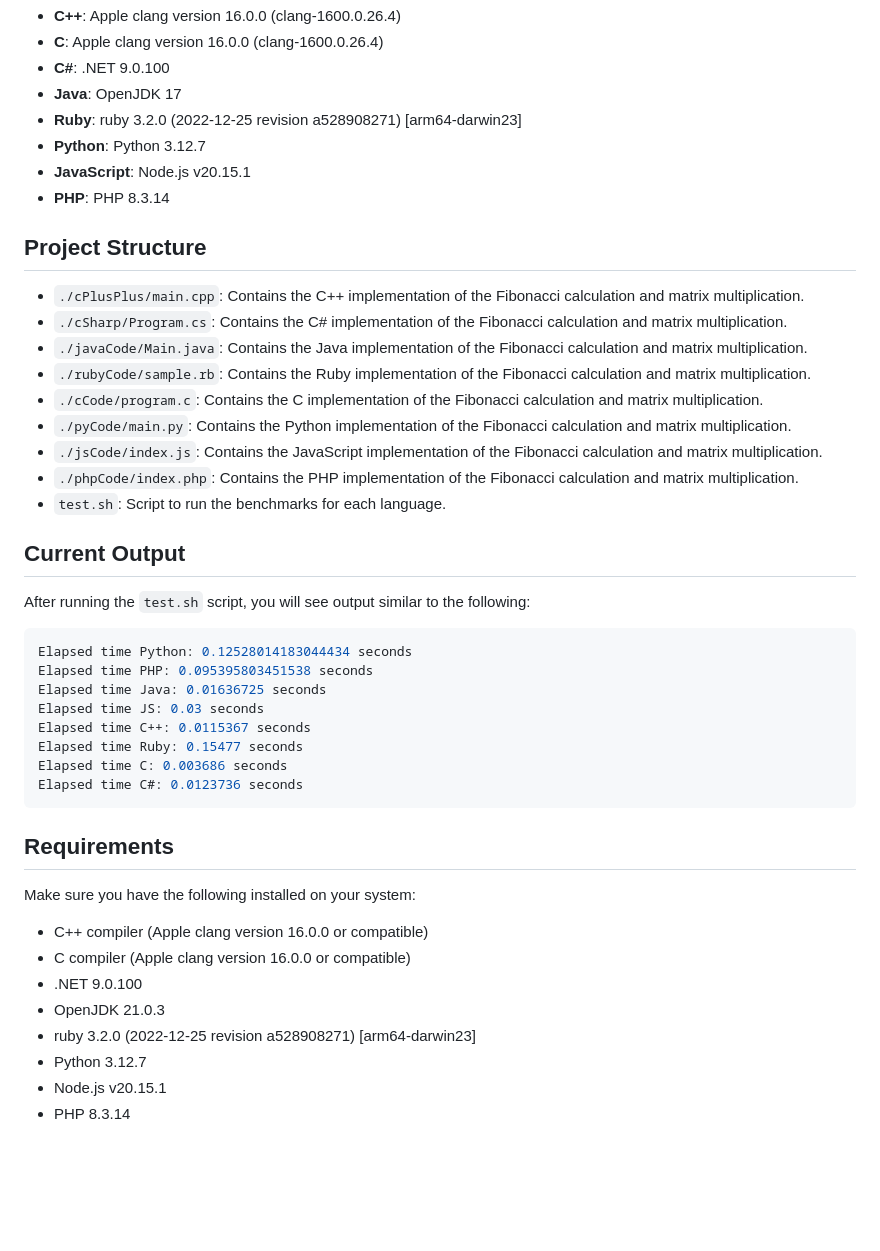
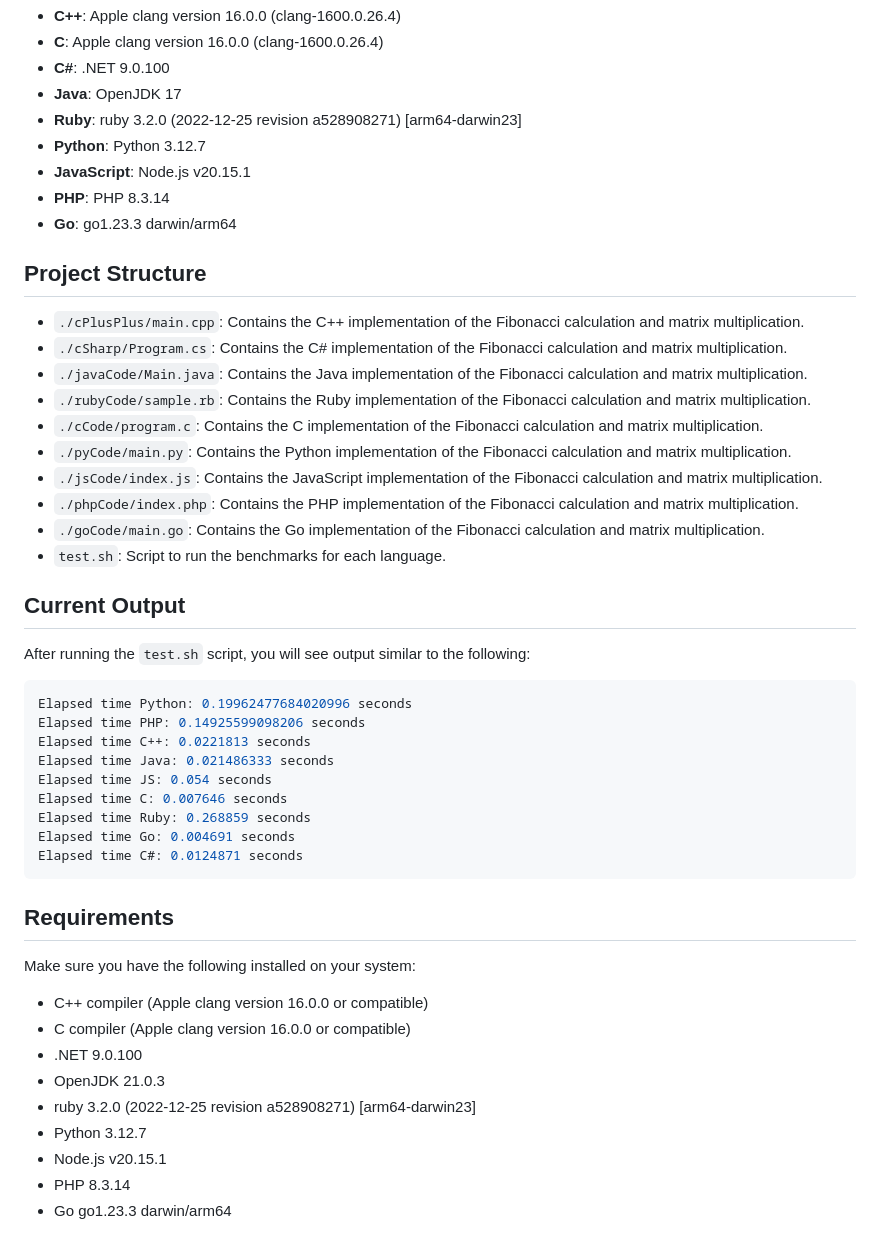
Before and after one commit to Skipper-116/langbench, a Markdown page: README.md, the part around the change. GitHub-like rendering; blank space fills up the shorter version.

Commit message:
chore: readme updates

````diff
--- a/README.md
+++ b/README.md
@@ -38,6 +38,7 @@ The following language versions are used in this project:
 - **Python**: Python 3.12.7
 - **JavaScript**: Node.js v20.15.1
 - **PHP**: PHP 8.3.14
+- **Go**: go1.23.3 darwin/arm64
 
 ## Project Structure
 
@@ -49,6 +50,7 @@ The following language versions are used in this project:
 - `./pyCode/main.py`: Contains the Python implementation of the Fibonacci calculation and matrix multiplication.
 - `./jsCode/index.js`: Contains the JavaScript implementation of the Fibonacci calculation and matrix multiplication.
 - `./phpCode/index.php`: Contains the PHP implementation of the Fibonacci calculation and matrix multiplication.
+- `./goCode/main.go`: Contains the Go implementation of the Fibonacci calculation and matrix multiplication.
 - `test.sh`: Script to run the benchmarks for each language.
 
 ## Current Output
@@ -56,14 +58,15 @@ The following language versions are used in this project:
 After running the `test.sh` script, you will see output similar to the following:
 
 ```sh
-Elapsed time Python: 0.12528014183044434 seconds
-Elapsed time PHP: 0.095395803451538 seconds
-Elapsed time Java: 0.01636725 seconds
-Elapsed time JS: 0.03 seconds
-Elapsed time C++: 0.0115367 seconds
-Elapsed time Ruby: 0.15477 seconds
-Elapsed time C: 0.003686 seconds
-Elapsed time C#: 0.0123736 seconds
+Elapsed time Python: 0.19962477684020996 seconds
+Elapsed time PHP: 0.14925599098206 seconds
+Elapsed time C++: 0.0221813 seconds
+Elapsed time Java: 0.021486333 seconds
+Elapsed time JS: 0.054 seconds
+Elapsed time C: 0.007646 seconds
+Elapsed time Ruby: 0.268859 seconds
+Elapsed time Go: 0.004691 seconds
+Elapsed time C#: 0.0124871 seconds
 ```
 
 ## Requirements
@@ -77,3 +80,4 @@ Make sure you have the following installed on your system:
 * Python 3.12.7
 * Node.js v20.15.1
 * PHP 8.3.14
+* Go go1.23.3 darwin/arm64
````
